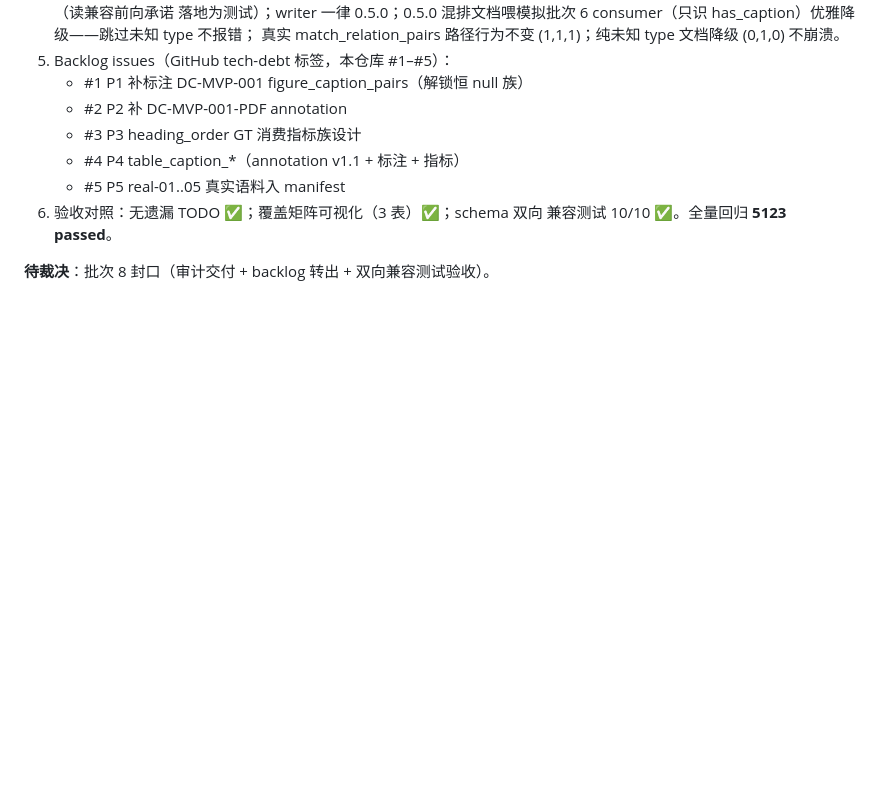
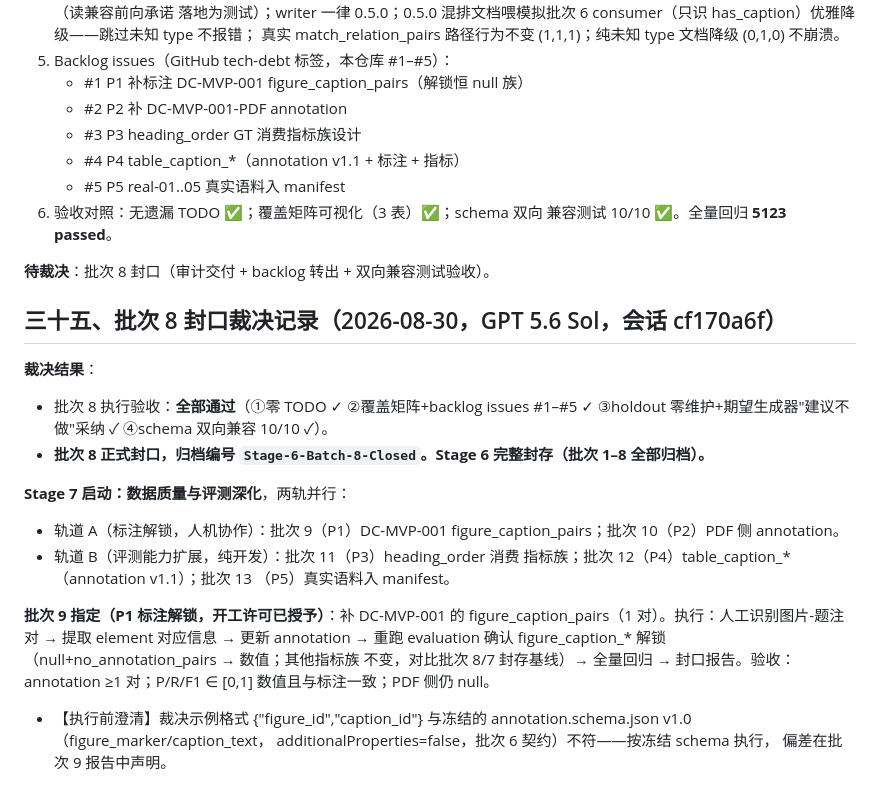
Before and after one commit to zzh18012/dachaung, a Markdown page: ADOPTION.md, the part around the change. GitHub-like rendering; blank space fills up the shorter version.

Commit message:
docs(adoption): record batch-8 closure ruling (Stage-6-Batch-8-Closed, Stage 7 opened)

```diff
--- a/ADOPTION.md
+++ b/ADOPTION.md
@@ -1560,3 +1560,30 @@ sha256；EVALUATOR_VERSION 1.6→1.8；6 份契约 + 1 份版本政策；测试
    兼容测试 10/10 ✅。全量回归 **5123 passed**。
 
 **待裁决**：批次 8 封口（审计交付 + backlog 转出 + 双向兼容测试验收）。
+
+## 三十五、批次 8 封口裁决记录（2026-08-30，GPT 5.6 Sol，会话 cf170a6f）
+
+**裁决结果**：
+- 批次 8 执行验收：**全部通过**（①零 TODO ✓ ②覆盖矩阵+backlog
+  issues #1–#5 ✓ ③holdout 零维护+期望生成器"建议不做"采纳 ✓
+  ④schema 双向兼容 10/10 ✓）。
+- **批次 8 正式封口，归档编号 `Stage-6-Batch-8-Closed`。Stage 6
+  完整封存（批次 1–8 全部归档）。**
+
+**Stage 7 启动：数据质量与评测深化**，两轨并行：
+- 轨道 A（标注解锁，人机协作）：批次 9（P1）DC-MVP-001
+  figure_caption_pairs；批次 10（P2）PDF 侧 annotation。
+- 轨道 B（评测能力扩展，纯开发）：批次 11（P3）heading_order 消费
+  指标族；批次 12（P4）table_caption_*（annotation v1.1）；批次 13
+  （P5）真实语料入 manifest。
+
+**批次 9 指定（P1 标注解锁，开工许可已授予）**：补 DC-MVP-001 的
+figure_caption_pairs（1 对）。执行：人工识别图片-题注对 → 提取
+element 对应信息 → 更新 annotation → 重跑 evaluation 确认
+figure_caption_* 解锁（null+no_annotation_pairs → 数值；其他指标族
+不变，对比批次 8/7 封存基线）→ 全量回归 → 封口报告。验收：annotation
+≥1 对；P/R/F1 ∈ [0,1] 数值且与标注一致；PDF 侧仍 null。
+- 【执行前澄清】裁决示例格式 {"figure_id","caption_id"} 与冻结的
+  annotation.schema.json v1.0（figure_marker/caption_text，
+  additionalProperties=false，批次 6 契约）不符——按冻结 schema 执行，
+  偏差在批次 9 报告中声明。
```
